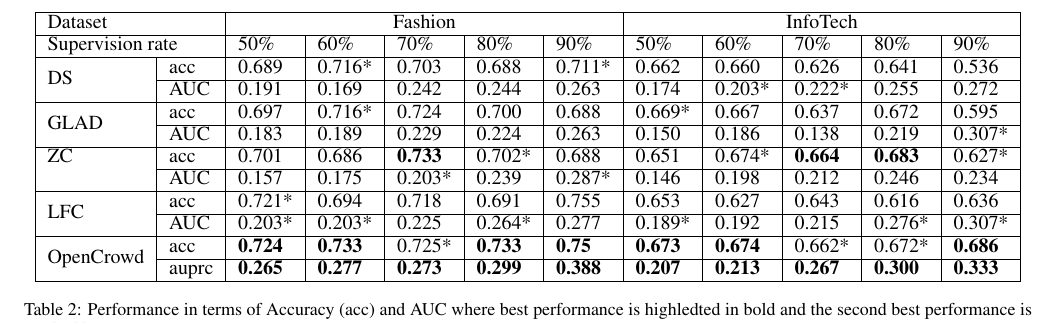
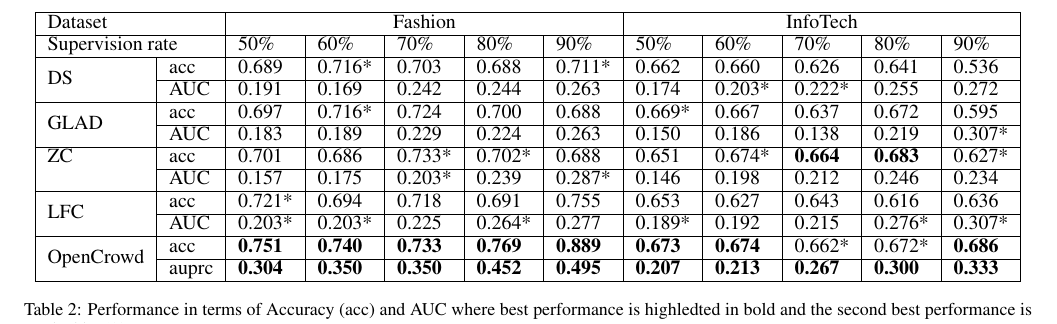
Before and after one commit to eXascaleInfolab/ijcai_aggregation, a LaTeX paper (main.tex, which reads section/result.tex): part of page 6 of 7, cut so that both start at the same text. Compiled offline with pdfLaTeX; a missing bibliography style is replaced by a similar one.

Commit message:
ines:minor changes

```diff
--- a/section/result.tex
+++ b/section/result.tex
@@ -346,12 +346,12 @@ and AUCPR to measure the effectiveness. Several interesting findings are observe
                              & AUC   & 0.191          & 0.169          & 0.242          & 0.244          & 0.263          & 0.174          & 0.203*         & 0.222*         & 0.255          & 0.272          \\ \hline
 \multirow{2}{*}{GLAD}        & acc     & 0.697          & 0.716*         & 0.724          & 0.700          & 0.688          & 0.669*         & 0.667          & 0.637          & 0.672          & 0.595          \\ \cline{2-12}
                              & AUC   & 0.183          & 0.189          & 0.229          & 0.224          & 0.263          & 0.150          & 0.186          & 0.138          & 0.219          & 0.307*         \\ \hline
-ZC                           & acc     & 0.701          & 0.686          & \textbf{0.733} & 0.702*         & 0.688          & 0.651          & 0.674*         & \textbf{0.664} & \textbf{0.683} & 0.627*         \\ \cline{2-12}
+ZC                           & acc     & 0.701          & 0.686          & 0.733* & 0.702*         & 0.688          & 0.651          & 0.674*         & \textbf{0.664} & \textbf{0.683} & 0.627*         \\ \cline{2-12}
                              & AUC   & 0.157          & 0.175          & 0.203*         & 0.239          & 0.287*         & 0.146          & 0.198          & 0.212          & 0.246          & 0.234          \\ \hline
 \multirow{2}{*}{LFC}         & acc     & 0.721*         & 0.694          & 0.718          & 0.691          & 0.755          & 0.653          & 0.627          & 0.643          & 0.616          & 0.636          \\ \cline{2-12}
                              & AUC   & 0.203*         & 0.203*         & 0.225          & 0.264*         & 0.277          & 0.189*         & 0.192          & 0.215          & 0.276*         & 0.307*         \\ \hline
-\multirow{2}{*}{OpenCrowd}   & acc     & \textbf{0.724} & \textbf{0.733} & 0.725*         & \textbf{0.733} & \textbf{0.75}  & \textbf{0.673} & \textbf{0.674} & 0.662*         & 0.672*         & \textbf{0.686} \\ \cline{2-12}
-                             & auprc   & \textbf{0.265} & \textbf{0.277} & \textbf{0.273} & \textbf{0.299} & \textbf{0.388} & \textbf{0.207} & \textbf{0.213} & \textbf{0.267} & \textbf{0.300} & \textbf{0.333} \\ \hline
+\multirow{2}{*}{OpenCrowd}   & acc     & \textbf{0.751} & \textbf{0.740} & \textbf{0.733}         & \textbf{0.769} & \textbf{0.889}  & \textbf{0.673} & \textbf{0.674} & 0.662*         & 0.672*         & \textbf{0.686} \\ \cline{2-12}
+                             & auprc   & \textbf{0.304} & \textbf{0.350} & \textbf{0.350} & \textbf{0.452} & \textbf{0.495} & \textbf{0.207} & \textbf{0.213} & \textbf{0.267} & \textbf{0.300} & \textbf{0.333} \\ \hline
 \end{tabular}
    \caption{Performance in terms of Accuracy (acc) and AUC where best performance is highledted in bold and the second best performance is marked by `*' }\label{tab:comparision}
 \end{table*}
```
